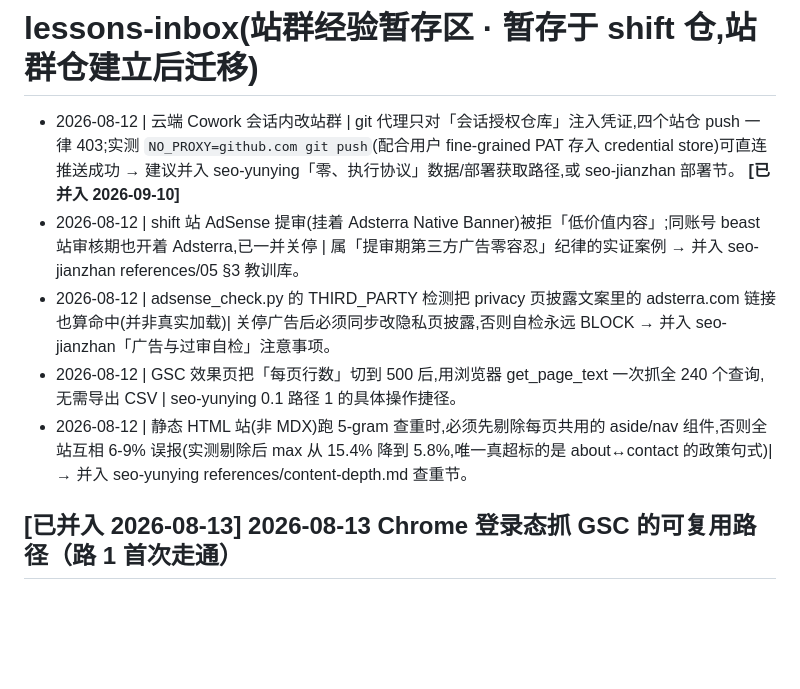
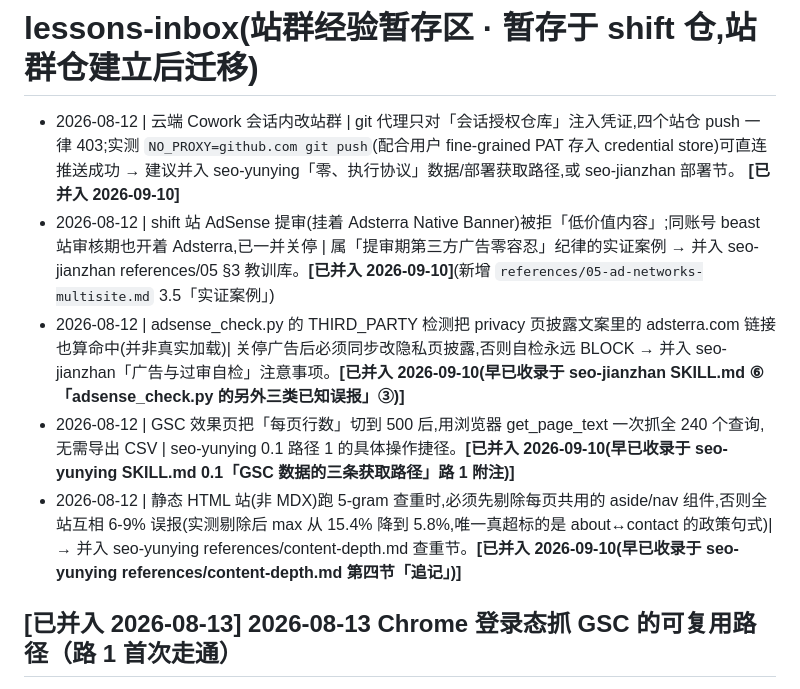
Before and after one commit to Jellyfish926/shift-at-midnight-wiki, a Markdown page: lessons-inbox.md, the part around the change. Rendered like a GitHub page; blank space fills up the shorter version.

Commit message:
lessons-inbox: 标记 4 条 2026-08-12 经验为已并入
- AdSense 提审零容忍实证案例 → 新写入 claude-skills seo-jianzhan
  references/05-ad-networks-multisite.md 3.5
- 其余三条(adsense_check.py THIRD_PARTY 误报、GSC 500 行抓取、
  静态站查重剔 aside/nav)核对后确认早已收录,标记来源位置

Co-Authored-By: Claude Sonnet 5 <noreply@anthropic.com>
Claude-Session: https://claude.ai/code/session_01SkvEZvPjr7GNY8Ge6vJf8j

```diff
--- a/lessons-inbox.md
+++ b/lessons-inbox.md
@@ -1,10 +1,10 @@
 # lessons-inbox(站群经验暂存区 · 暂存于 shift 仓,站群仓建立后迁移)
 
 - 2026-08-12 | 云端 Cowork 会话内改站群 | git 代理只对「会话授权仓库」注入凭证,四个站仓 push 一律 403;实测 `NO_PROXY=github.com git push`(配合用户 fine-grained PAT 存入 credential store)可直连推送成功 → 建议并入 seo-yunying「零、执行协议」数据/部署获取路径,或 seo-jianzhan 部署节。 **[已并入 2026-09-10]**
-- 2026-08-12 | shift 站 AdSense 提审(挂着 Adsterra Native Banner)被拒「低价值内容」;同账号 beast 站审核期也开着 Adsterra,已一并关停 | 属「提审期第三方广告零容忍」纪律的实证案例 → 并入 seo-jianzhan references/05 §3 教训库。
-- 2026-08-12 | adsense_check.py 的 THIRD_PARTY 检测把 privacy 页披露文案里的 adsterra.com 链接也算命中(并非真实加载)| 关停广告后必须同步改隐私页披露,否则自检永远 BLOCK → 并入 seo-jianzhan「广告与过审自检」注意事项。
-- 2026-08-12 | GSC 效果页把「每页行数」切到 500 后,用浏览器 get_page_text 一次抓全 240 个查询,无需导出 CSV | seo-yunying 0.1 路径 1 的具体操作捷径。
-- 2026-08-12 | 静态 HTML 站(非 MDX)跑 5-gram 查重时,必须先剔除每页共用的 aside/nav 组件,否则全站互相 6-9% 误报(实测剔除后 max 从 15.4% 降到 5.8%,唯一真超标的是 about↔contact 的政策句式)| → 并入 seo-yunying references/content-depth.md 查重节。
+- 2026-08-12 | shift 站 AdSense 提审(挂着 Adsterra Native Banner)被拒「低价值内容」;同账号 beast 站审核期也开着 Adsterra,已一并关停 | 属「提审期第三方广告零容忍」纪律的实证案例 → 并入 seo-jianzhan references/05 §3 教训库。**[已并入 2026-09-10]**(新增 `references/05-ad-networks-multisite.md` 3.5「实证案例」)
+- 2026-08-12 | adsense_check.py 的 THIRD_PARTY 检测把 privacy 页披露文案里的 adsterra.com 链接也算命中(并非真实加载)| 关停广告后必须同步改隐私页披露,否则自检永远 BLOCK → 并入 seo-jianzhan「广告与过审自检」注意事项。**[已并入 2026-09-10(早已收录于 seo-jianzhan SKILL.md ⑥「adsense_check.py 的另外三类已知误报」③)]**
+- 2026-08-12 | GSC 效果页把「每页行数」切到 500 后,用浏览器 get_page_text 一次抓全 240 个查询,无需导出 CSV | seo-yunying 0.1 路径 1 的具体操作捷径。**[已并入 2026-09-10(早已收录于 seo-yunying SKILL.md 0.1「GSC 数据的三条获取路径」路 1 附注)]**
+- 2026-08-12 | 静态 HTML 站(非 MDX)跑 5-gram 查重时,必须先剔除每页共用的 aside/nav 组件,否则全站互相 6-9% 误报(实测剔除后 max 从 15.4% 降到 5.8%,唯一真超标的是 about↔contact 的政策句式)| → 并入 seo-yunying references/content-depth.md 查重节。**[已并入 2026-09-10(早已收录于 seo-yunying references/content-depth.md 第四节「追记」)]**
 
 
 ## [已并入 2026-08-13] 2026-08-13 Chrome 登录态抓 GSC 的可复用路径（路 1 首次走通）
```
